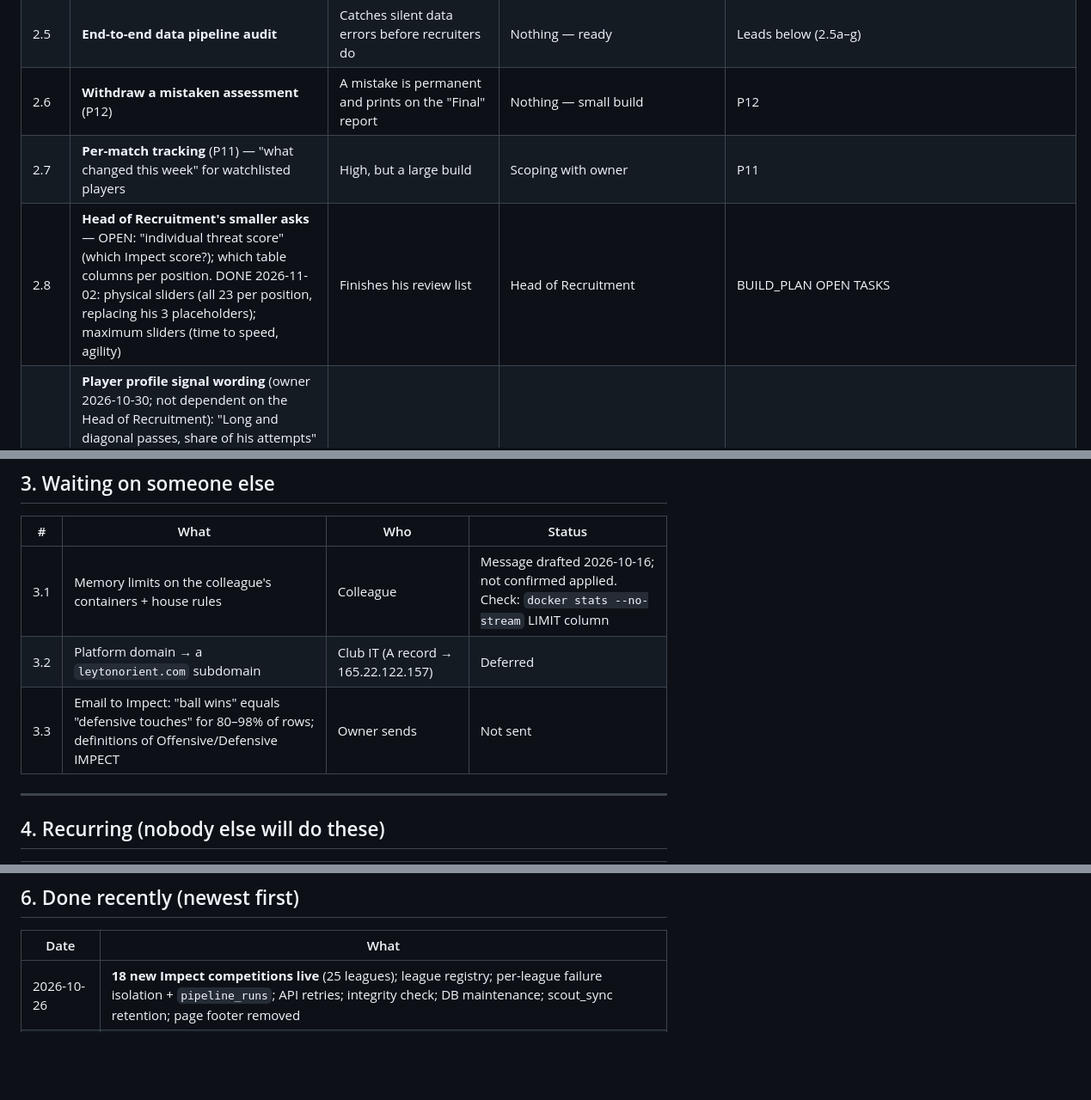
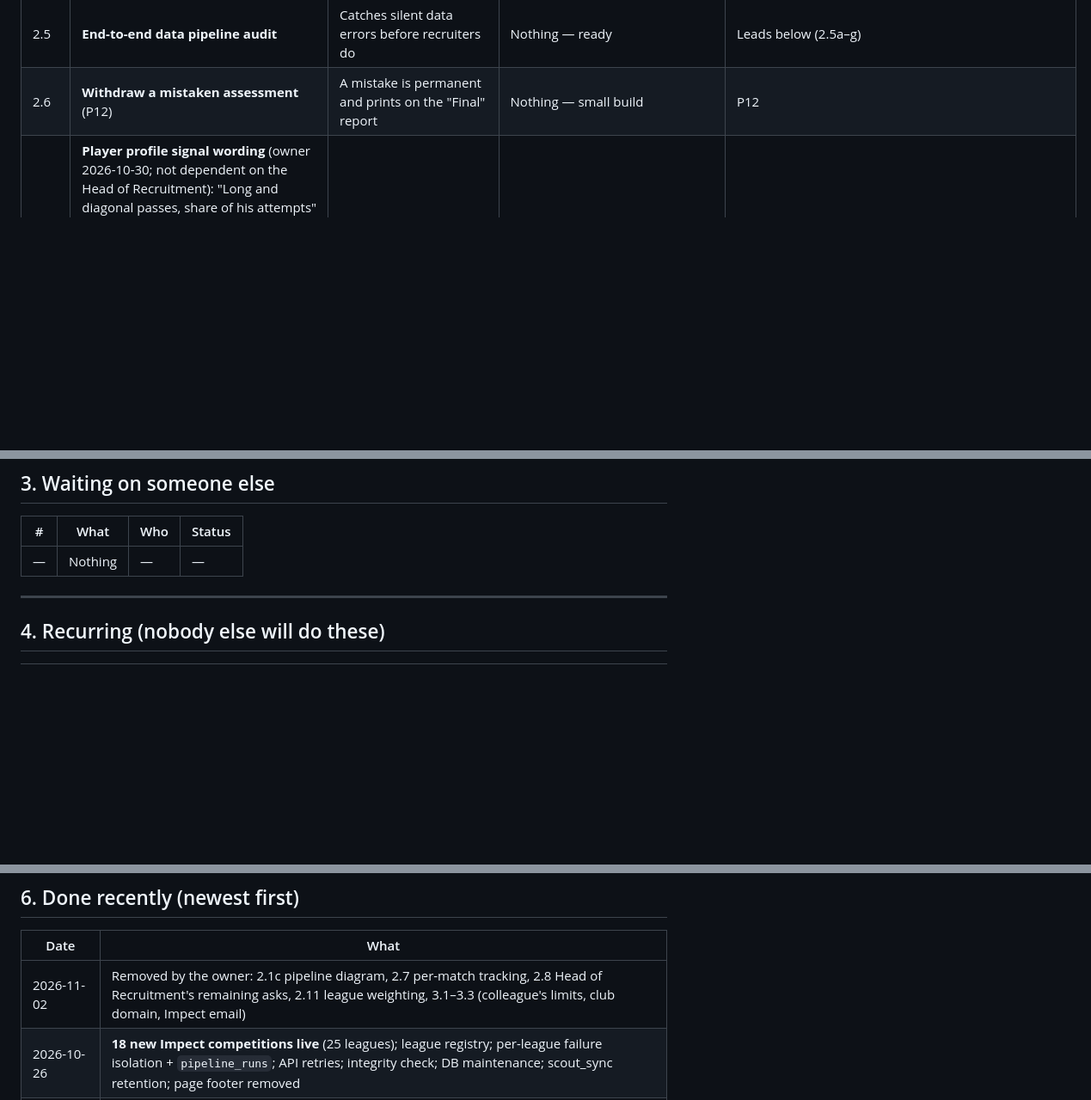
Before and after one commit to FardeenIdrus/Leyton_Orient_FC_Player_Stats, a Markdown page: plan/TASKS.md, 3 parts joined by grey strips. Shown at 86% size. Rendered like a GitHub page; blank space fills up the shorter version.

Commit message:
TASKS: removed tasks the owner dropped

```diff
--- a/plan/TASKS.md
+++ b/plan/TASKS.md
@@ -51,7 +50,5 @@ docker compose -f /opt/lofc/docker-compose.prod.yml exec -T app python -m lofc.s
 | 2.4 | **✅ DONE. Formula meeting — HELD; weights → 2.13** — decisions B1–B5 + top speed counted twice + distance/metres-per-minute counted twice | Some players are mis-weighted today; changes ratings | Meeting: owner + Head of Recruitment | Decisions B1–B5 below |
 | 2.5 | **End-to-end data pipeline audit** | Catches silent data errors before recruiters do | Nothing — ready | Leads below (2.5a–g) |
 | 2.6 | **Withdraw a mistaken assessment** (P12) | A mistake is permanent and prints on the "Final" report | Nothing — small build | P12 |
-| 2.7 | **Per-match tracking** (P11) — "what changed this week" for watchlisted players | High, but a large build | Scoping with owner | P11 |
-| 2.8 | **Head of Recruitment's smaller asks** — OPEN: "individual threat score" (which Impect score?); which table columns per position. DONE 2026-11-02: physical sliders (all 23 per position, replacing his 3 placeholders); maximum sliders (time to speed, agility) | Finishes his review list | Head of Recruitment | BUILD_PLAN OPEN TASKS |
 | 2.9 | **Player profile signal wording** (owner 2026-10-30; not dependent on the Head of Recruitment): "Long and diagonal passes, share of his attempts" → "Chipped and diagonal passes, as a share of all his passes" (Impect has no "long pass"; code counts DIAGONAL + CHIPPED); "Passes into the final third, share of his attempts" → "…, as a share of all his passes". Owner still reviewing the other signal names | Head of Recruitment asked what it meant | Owner's review | `styles.SIGNAL_LABELS` |
 | 2.10 | **Profile additions (docs/Playing_Profiles_Tweaks_2.md) + Goalscorer winger — ✅ LIVE 2026-10-30 (8ca8554; style signals recomputed, verified on the server).** Owner: proceed with the list, quality signals included (no style/outcome split); goalscoring winger NOT in the list, not built. 12 new signals, Dribbler style (25 styles), reference page + new glossary tab "Playing styles" (every style signal, Impect's definitions). 1,806 tests. **Blocker found:** low passes pull against long passes (r −0.53 CB, −0.60 CM), so Strong Ball-playing CB 149 → 14 and Playmaker 128 → 9 (2025/26, 7 leagues). **Owner chose: drop long passes** (Strong: Ball-playing 28, Playmaker 24); done, 1,807 tests. **Goalscoring winger** (requested verbally): recommended = winger "What" style with the CF Scorer's 4 signals (67 of 415 Strong; 13 also Creator) Owner approved; **Goalscorer built** (67 of 415 Strong). 1,808 tests | Head of Recruitment's request | **Deploy** | Then deploy + `python -m lofc.model.style_run` on the server |
@@ -124,9 +120,7 @@ docker compose -f /opt/lofc/docker-compose.prod.yml exec -T app python -m lofc.s
 
 | # | What | Who | Status |
 |---|---|---|---|
-| 3.1 | Memory limits on the colleague's containers + house rules | Colleague | Message drafted 2026-10-16; not confirmed applied. Check: `docker stats --no-stream` LIMIT column |
-| 3.2 | Platform domain → a `leytonorient.com` subdomain | Club IT (A record → 165.22.122.157) | Deferred |
-| 3.3 | Email to Impect: "ball wins" equals "defensive touches" for 80–98% of rows; definitions of Offensive/Defensive IMPECT | Owner sends | Not sent |
+| — | Nothing | — | — |
 
 ---
 
@@ -162,6 +156,7 @@ docker compose -f /opt/lofc/docker-compose.prod.yml exec -T app python -m lofc.s
 
 | Date | What |
 |---|---|
+| 2026-11-02 | Removed by the owner: 2.1c pipeline diagram, 2.7 per-match tracking, 2.8 Head of Recruitment's remaining asks, 2.11 league weighting, 3.1–3.3 (colleague's limits, club domain, Impect email) |
 | 2026-10-26 | **18 new Impect competitions live** (25 leagues); league registry; per-league failure isolation + `pipeline_runs`; API retries; integrity check; DB maintenance; scout_sync retention; page footer removed |
 | 2026-10-22 | Built (section 1): scout names on lines 2–3; Squads registered positions (P18); documentation consolidated (19 → 9 files). Local DB resynced from the server |
 | 2026-10-16 | Deployed: Players opens on 2026/27; Scout reports show both ratings, Model view says which season; "Not in our data" only for unmatched players |
```
Also changed, not shown: other parts of plan/TASKS.md (+0 -2 lines).
